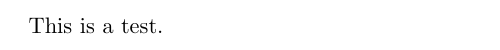
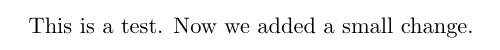
Before and after one commit to danielschlaugies/latex-template-gh-actions, a LaTeX document (main.tex): part of the page, cut at the place of the change. Compiled offline with pdfLaTeX.

Commit message:
changed tex file

```diff
--- a/main.tex
+++ b/main.tex
@@ -2,4 +2,5 @@
 
 \begin{document}
 This is a test.
+Now we added a small change.
 \end{document}
```
